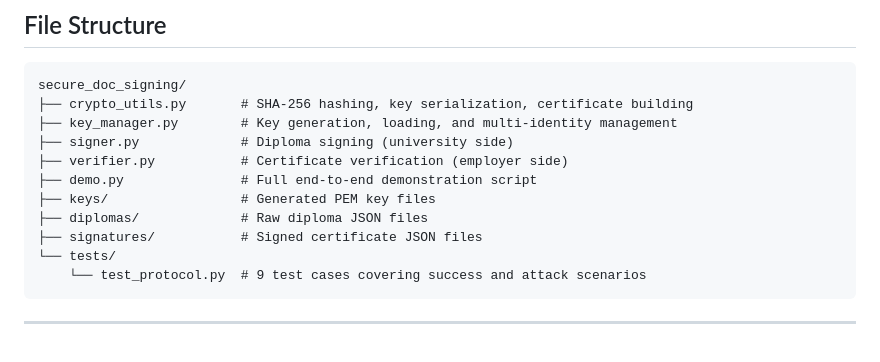
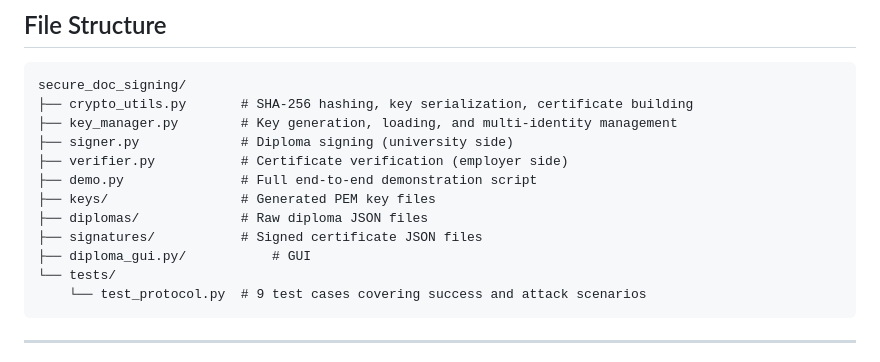
Before and after one commit to Secure-Doc-Signing-G33/demo-repository, a Markdown page: README.md, the part around one of its changes. GitHub-like rendering.

Commit message:
Add diploma_gui.py and format test case table
Added diploma_gui.py to the project structure and updated test case table formatting.

````diff
--- a/README.md
+++ b/README.md
@@ -51,6 +51,7 @@ secure_doc_signing/
 ├── keys/                 # Generated PEM key files
 ├── diplomas/             # Raw diploma JSON files
 ├── signatures/           # Signed certificate JSON files
+├── diploma_gui.py/           # GUI
 └── tests/
     └── test_protocol.py  # 9 test cases covering success and attack scenarios
 ```
````
Also changed, not shown: other parts of README.md (+8 -8 lines).
